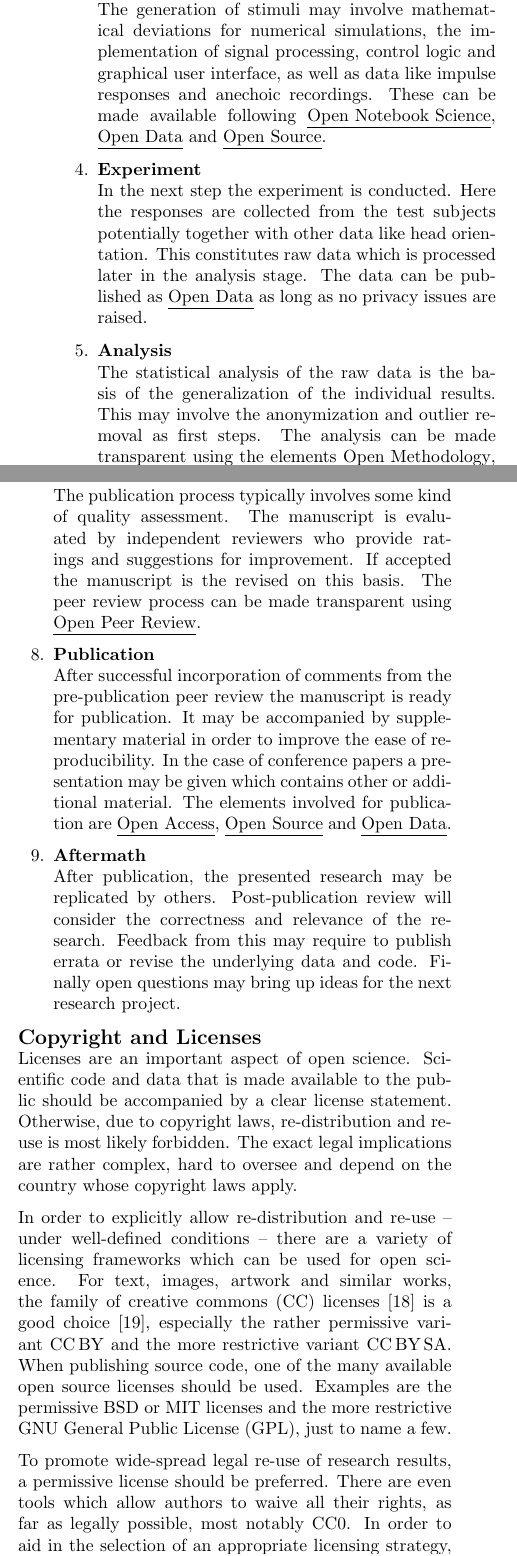
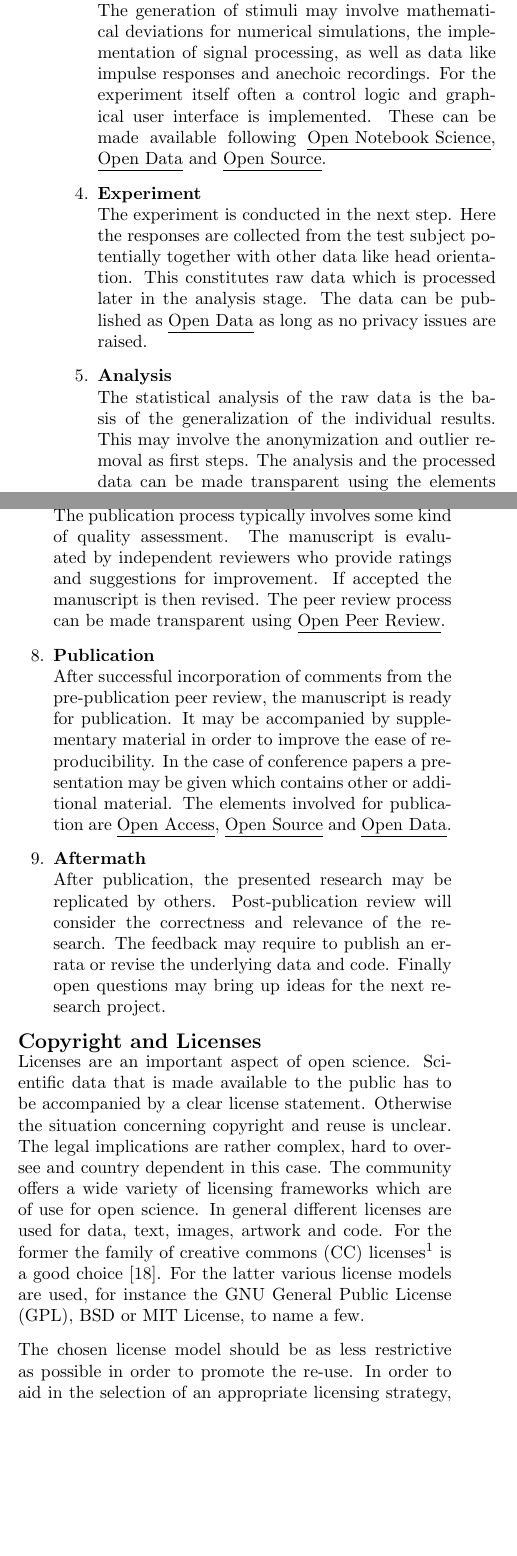
Before and after one commit to spatialaudio/DAGA2017_towards_open_science_in_acoustics, a LaTeX document (paper/towards_open_science_in_acoustics.tex): two parts of the columns of page 2 of 4, joined at a grey line, cut so that both start at the same text, the shorter picture padded with empty space. Compiled offline with pdfLaTeX.

Commit message:
Final edits

```diff
--- a/paper/towards_open_science_in_acoustics.tex
+++ b/paper/towards_open_science_in_acoustics.tex
@@ -165,18 +165,19 @@ makes the design available.
 %
 \item\textbf{Computation}\\
 The generation of stimuli may involve mathematical deviations for numerical simulations, the
-implementation of signal processing, control logic and graphical user interface, as well as data like impulse responses and anechoic recordings. These
-can be made available following \underline{Open Notebook Science}, \underline{Open Data} and \underline{Open Source}.
+implementation of signal processing, as well as data like impulse responses and anechoic recordings. For the
+experiment itself often a control logic and graphical user interface is implemented. These can be made available
+following \underline{Open Notebook Science}, \underline{Open Data} and \underline{Open Source}.
 %
 \item \textbf{Experiment}\\
-In the next step the experiment is conducted. Here the responses are collected from the test subjects potentially
+The experiment is conducted in the next step. Here the responses are collected from the test subject potentially
 together with other data like head orientation. This constitutes raw data which is processed later in the analysis stage.
 The data can be published as \underline{Open Data} as long as no privacy issues are raised.
 %
 \item \textbf{Analysis}\\
 The statistical analysis of the raw data is the basis of the generalization of the individual results. This may
-involve the anonymization and outlier removal as first steps. The analysis can be made transparent using the elements
-\underline{Open Methodology}, \underline{Open Source} and \underline{Open Data}.
+involve the anonymization and outlier removal as first steps. The analysis and the processed data can be made
+transparent using the elements \underline{Open Methodology}, \underline{Open Source} and \underline{Open Data}.
 %
 \item \textbf{Manuscript}\\
 The design and the results of the perceptual study are compiled into a manuscript. It is composed
@@ -186,18 +187,18 @@ as \underline{Open Access}.
 \item \textbf{Pre-Publication Peer Review}\\
 The publication process typically involves some kind of quality assessment. The manuscript is evaluated by
 independent reviewers who provide ratings and suggestions for improvement. If accepted the manuscript is
-the revised on this basis. The peer review process can be made transparent using \underline{Open Peer Review}.
+then revised. The peer review process can be made transparent using \underline{Open Peer Review}.
 %
 \item \textbf{Publication}\\
-After successful incorporation of comments from the pre-publication peer review the manuscript is ready for
+After successful incorporation of comments from the pre-publication peer review, the manuscript is ready for
 publication. It may be accompanied by supplementary material in order to improve the ease of reproducibility. In the
 case of conference papers a presentation may be given which contains other or additional material. The elements involved
 for publication are \underline{Open Access}, \underline{Open Source} and \underline{Open Data}.
 %
 \item \textbf{Aftermath}\\
 After publication, the presented research may be replicated by others. Post-publication
-review will consider the correctness and relevance of the research. Feedback from this
-may require to publish errata or revise the underlying data and code. Finally open
+review will consider the correctness and relevance of the research. The feedback may
+require to publish an errata or revise the underlying data and code. Finally open
 questions may bring up ideas for the next research project.
 \end{enumerate}
 
@@ -205,27 +206,19 @@ questions may bring up ideas for the next research project.
 % ================================================================================
 \section*{Copyright and Licenses} \label{sec:copyright}
 
-Licenses are an important aspect of open science. Scientific code and data that is made
-available to the public should be accompanied by a clear license statement. Otherwise,
-due to copyright laws, re-distribution and re-use is most likely forbidden.
-The exact legal implications are
-rather complex, hard to oversee and depend on the country whose copyright laws apply.
+Licenses are an important aspect of open science. Scientific data that is made
+available to the public has to be accompanied by a clear license statement. Otherwise
+the situation concerning copyright and reuse is unclear. The legal implications are
+rather complex, hard to oversee and country dependent in this case. The community offers
+a wide variety of licensing frameworks which are of use for open science. In general different
+licenses are used for data, text, images, artwork and code. For the former the family of
+creative commons (CC) licenses\footnote{\url{https://creativecommons.org}} is a good
+choice~\cite{Kreuzer14:Book}. For the latter various license models are used, for instance
+the GNU General Public License (GPL), BSD or MIT License, to name a few.
 
-In order to explicitly allow re-distribution and re-use -- under well-defined conditions -- there are
-a variety of licensing frameworks which can be used for open science.
-For text, images, artwork and similar works, the family of
-creative commons (CC) licenses~\cite{CC} is a good choice~\cite{Kreuzer14:Book},
-especially the rather permissive variant CC\,BY and the more restrictive variant CC\,BY\,SA.
-When publishing source code, one of the many available open source licenses should be used.
-Examples are the permissive BSD or MIT licenses and the more restrictive
-GNU General Public License (GPL), just to name a few.
-
-To promote wide-spread legal re-use of research results, a permissive license should be preferred.
-There are even tools which allow authors to waive all their rights,
-as far as legally possible, most notably CC0.
-In order to aid in the selection of an appropriate licensing strategy, recommendations
-for open science have been given~\cite{Stodden09:CSE,}.
-
+The chosen license model should be as less restrictive as possible in order to promote the
+re-use. In order to aid in the selection of an appropriate licensing strategy, recommendations
+for open science have been given~\cite{Stodden09:CSE}.
 
 
 % ================================================================================
```
Also changed, not shown: paper/towards_open_science_in_acoustics.tex (50 more changed lines).
